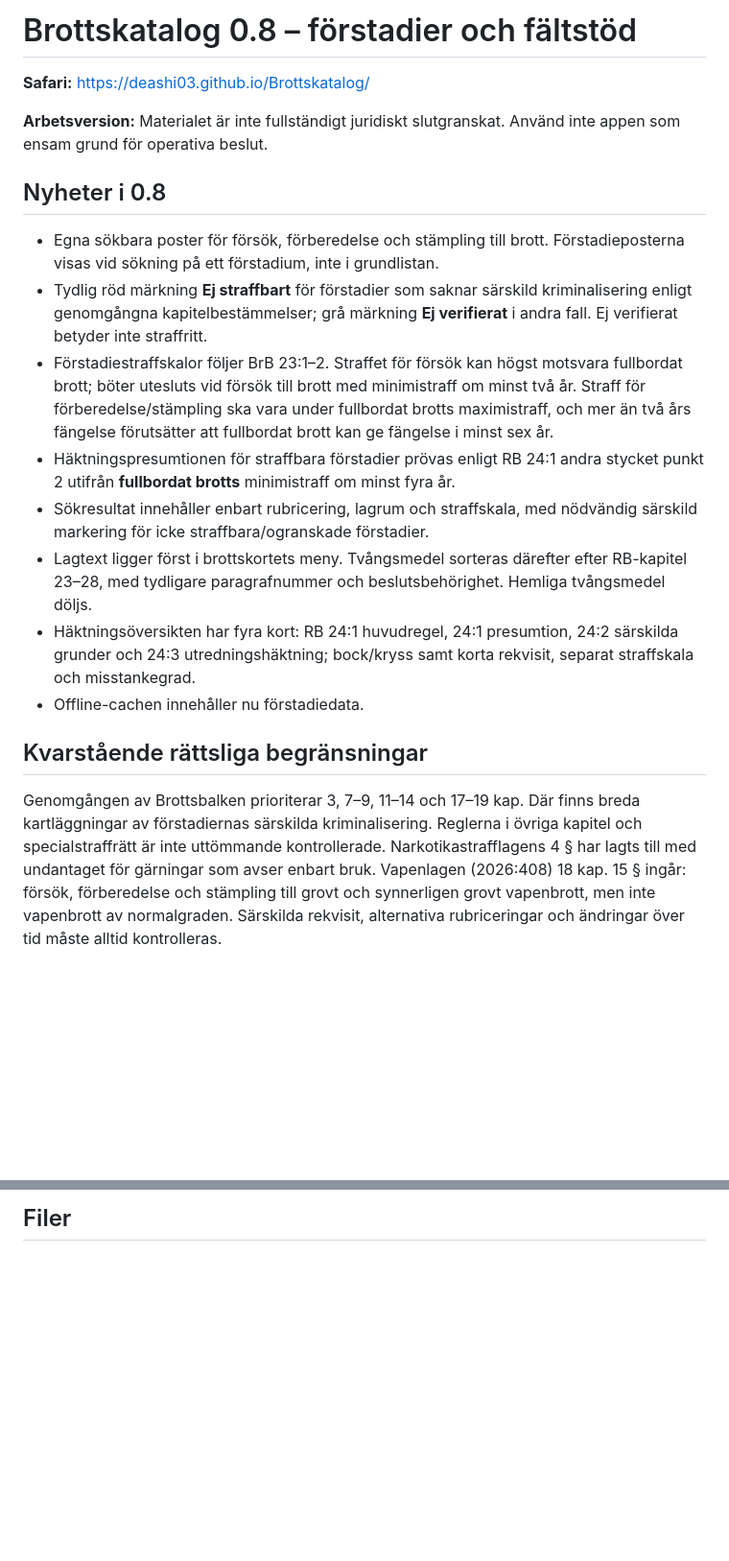
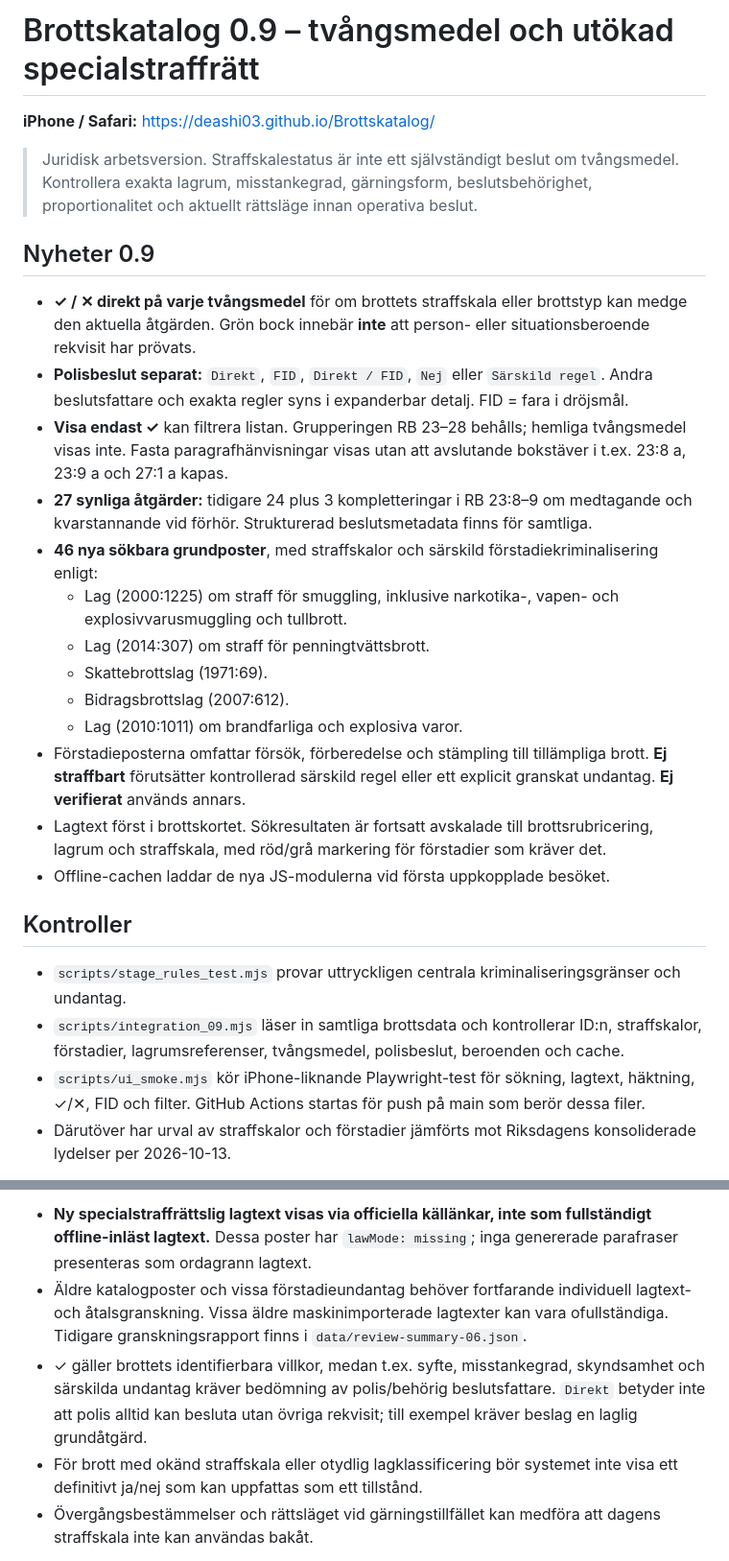
Before and after one commit to Deashi03/Brottskatalog, a Markdown page: README.md, 2 parts joined by grey strips. Shown at 96% size. Drawn GitHub-style; blank space fills up the shorter version.

Commit message:
0.9: document source verified 46 new offences, UI and QA limitations

```diff
--- a/README.md
+++ b/README.md
@@ -1,21 +1,29 @@
-# Brottskatalog 0.8 – förstadier och fältstöd
+# Brottskatalog 0.9 – tvångsmedel och utökad specialstraffrätt
 
-**Safari:** https://deashi03.github.io/Brottskatalog/
+**iPhone / Safari:** https://deashi03.github.io/Brottskatalog/
 
-**Arbetsversion:** Materialet är inte fullständigt juridiskt slutgranskat. Använd inte appen som ensam grund för operativa beslut.
+> Juridisk arbetsversion. Straffskalestatus är inte ett självständigt beslut om tvångsmedel. Kontrollera exakta lagrum, misstankegrad, gärningsform, beslutsbehörighet, proportionalitet och aktuellt rättsläge innan operativa beslut.
 
-## Nyheter i 0.8
+## Nyheter 0.9
 
-- Egna sökbara poster för försök, förberedelse och stämpling till brott. Förstadieposterna visas vid sökning på ett förstadium, inte i grundlistan.
-- Tydlig röd märkning **Ej straffbart** för förstadier som saknar särskild kriminalisering enligt genomgångna kapitelbestämmelser; grå märkning **Ej verifierat** i andra fall. Ej verifierat betyder inte straffritt.
-- Förstadiestraffskalor följer BrB 23:1–2. Straffet för försök kan högst motsvara fullbordat brott; böter utesluts vid försök till brott med minimistraff om minst två år. Straff för förberedelse/stämpling ska vara under fullbordat brotts maximistraff, och mer än två års fängelse förutsätter att fullbordat brott kan ge fängelse i minst sex år.
-- Häktningspresumtionen för straffbara förstadier prövas enligt RB 24:1 andra stycket punkt 2 utifrån **fullbordat brotts** minimistraff om minst fyra år.
-- Sökresultat innehåller enbart rubricering, lagrum och straffskala, med nödvändig särskild markering för icke straffbara/ogranskade förstadier.
-- Lagtext ligger först i brottskortets meny. Tvångsmedel sorteras därefter efter RB-kapitel 23–28, med tydligare paragrafnummer och beslutsbehörighet. Hemliga tvångsmedel döljs.
-- Häktningsöversikten har fyra kort: RB 24:1 huvudregel, 24:1 presumtion, 24:2 särskilda grunder och 24:3 utredningshäktning; bock/kryss samt korta rekvisit, separat straffskala och misstankegrad.
-- Offline-cachen innehåller nu förstadiedata.
+- **✓ / ✕ direkt på varje tvångsmedel** för om brottets straffskala eller brottstyp kan medge den aktuella åtgärden. Grön bock innebär **inte** att person- eller situationsberoende rekvisit har prövats.
+- **Polisbeslut separat:** `Direkt`, `FID`, `Direkt / FID`, `Nej` eller `Särskild regel`. Andra beslutsfattare och exakta regler syns i expanderbar detalj. FID = fara i dröjsmål.
+- **Visa endast ✓** kan filtrera listan. Grupperingen RB 23–28 behålls; hemliga tvångsmedel visas inte. Fasta paragrafhänvisningar visas utan att avslutande bokstäver i t.ex. 23:8 a, 23:9 a och 27:1 a kapas.
+- **27 synliga åtgärder:** tidigare 24 plus 3 kompletteringar i RB 23:8–9 om medtagande och kvarstannande vid förhör. Strukturerad beslutsmetadata finns för samtliga.
+- **46 nya sökbara grundposter**, med straffskalor och särskild förstadiekriminalisering enligt:
+  - Lag (2000:1225) om straff för smuggling, inklusive narkotika-, vapen- och explosivvarusmuggling och tullbrott.
+  - Lag (2014:307) om straff för penningtvättsbrott.
+  - Skattebrottslag (1971:69).
+  - Bidragsbrottslag (2007:612).
+  - Lag (2010:1011) om brandfarliga och explosiva varor.
+- Förstadieposterna omfattar försök, förberedelse och stämpling till tillämpliga brott. **Ej straffbart** förutsätter kontrollerad särskild regel eller ett explicit granskat undantag. **Ej verifierat** används annars.
+- Lagtext först i brottskortet. Sökresultaten är fortsatt avskalade till brottsrubricering, lagrum och straffskala, med röd/grå markering för förstadier som kräver det.
+- Offline-cachen laddar de nya JS-modulerna vid första uppkopplade besöket.
 
-## Kvarstående rättsliga begränsningar
+## Kontroller
 
-Genomgången av Brottsbalken prioriterar 3, 7–9, 11–14 och 17–19 kap. Där finns breda kartläggningar av förstadiernas särskilda kriminalisering. Reglerna i övriga kapitel och specialstraffrätt är inte uttömmande kontrollerade. Narkotikastrafflagens 4 § har lagts till med undantaget för gärningar som avser enbart bruk. Vapenlagen (2026:408) 18 kap. 15 § ingår: försök, förberedelse och stämpling till grovt och synnerligen grovt vapenbrott, men inte vapenbrott av normalgraden. Särskilda rekvisit, alternativa rubriceringar och ändringar över tid måste alltid kontrolleras.
+- `scripts/stage_rules_test.mjs` provar uttryckligen centrala kriminaliseringsgränser och undantag.
+- `scripts/integration_09.mjs` läser in samtliga brottsdata och kontrollerar ID:n, straffskalor, förstadier, lagrumsreferenser, tvångsmedel, polisbeslut, beroenden och cache.
+- `scripts/ui_smoke.mjs` kör iPhone-liknande Playwright-test för sökning, lagtext, häktning, ✓/✕, FID och filter. GitHub Actions startas för push på main som berör dessa filer.
+- Därutöver har urval av straffskalor och förstadier jämförts mot Riksdagens konsoliderade lydelser per 2026-10-13.
 
@@ -23,3 +31,7 @@ Rättskällor: [Brottsbalken](https://www.riksdagen.se/sv/dokument-och-lagar/dok
 
-## Filer
+- **Ny specialstraffrättslig lagtext visas via officiella källänkar, inte som fullständigt offline-inläst lagtext.** Dessa poster har `lawMode: missing`; inga genererade parafraser presenteras som ordagrann lagtext.
+- Äldre katalogposter och vissa förstadieundantag behöver fortfarande individuell lagtext- och åtalsgranskning. Vissa äldre maskinimporterade lagtexter kan vara ofullständiga. Tidigare granskningsrapport finns i `data/review-summary-06.json`.
+- ✓ gäller brottets identifierbara villkor, medan t.ex. syfte, misstankegrad, skyndsamhet och särskilda undantag kräver bedömning av polis/behörig beslutsfattare. `Direkt` betyder inte att polis alltid kan besluta utan övriga rekvisit; till exempel kräver beslag en laglig grundåtgärd.
+- För brott med okänd straffskala eller otydlig lagklassificering bör systemet inte visa ett definitivt ja/nej som kan uppfattas som ett tillstånd.
+- Övergångsbestämmelser och rättsläget vid gärningstillfället kan medföra att dagens straffskala inte kan användas bakåt.
 
```
Also changed, not shown: other parts of README.md (+10 -7 lines).
